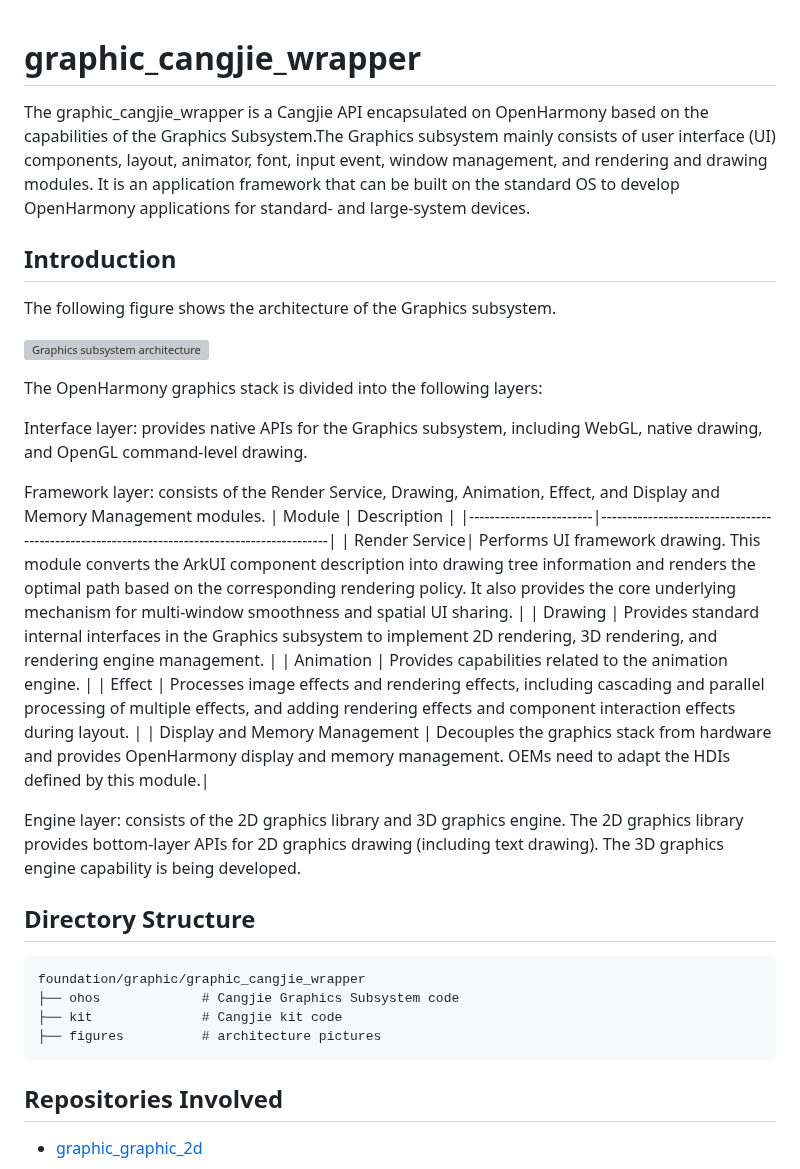
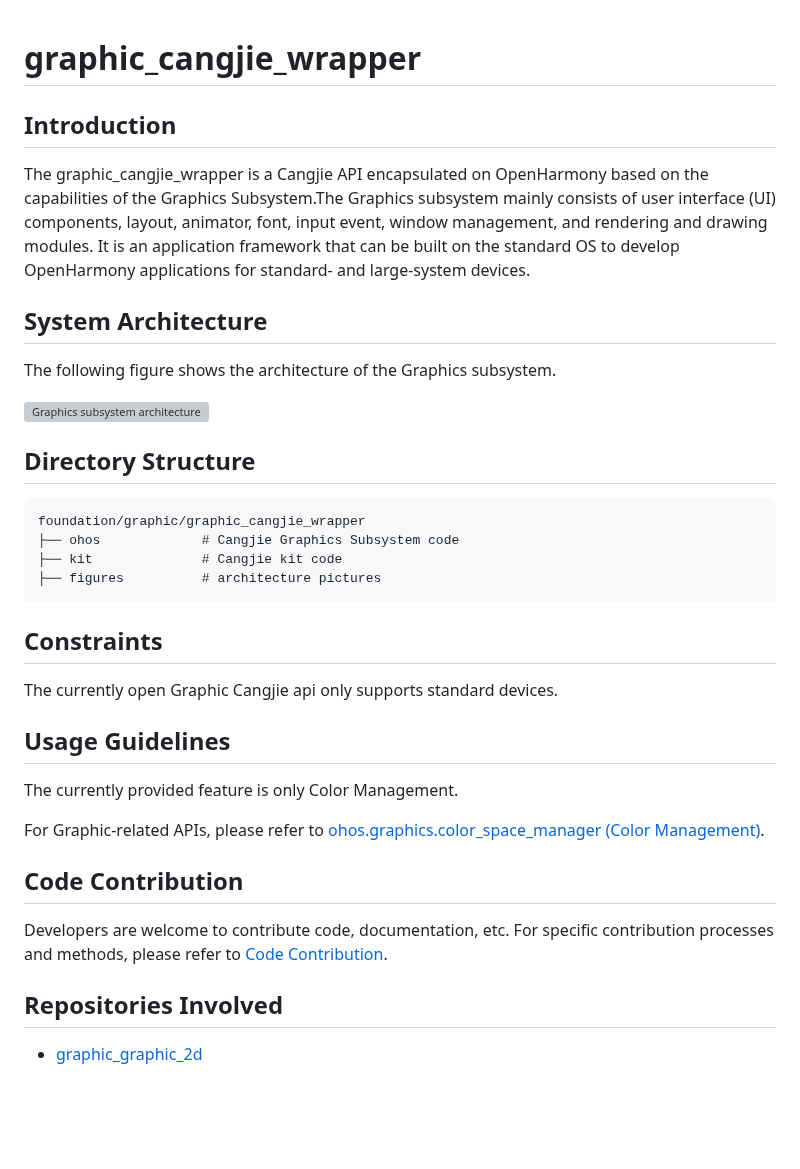
Before and after one commit to eclipse-oniro-mirrors/graphic_graphic_cangjie_wrapper, a Markdown page: README.md, the part around the change. Rendered like a GitHub page; blank space fills up the shorter version; grey boxes are pictures that could not be loaded.

````diff
--- a/README.md
+++ b/README.md
@@ -1,28 +1,14 @@
 # graphic_cangjie_wrapper
+
+## Introduction
 
 The graphic_cangjie_wrapper is a Cangjie API encapsulated on OpenHarmony based on the capabilities of the Graphics Subsystem.The Graphics subsystem mainly consists of user interface (UI) components, layout, animator, font, input event, window management, and rendering and drawing modules. It is an application framework that can be built on the standard OS to develop OpenHarmony applications for standard- and large-system devices.
 
-## Introduction
+## System Architecture
 
 The following figure shows the architecture of the Graphics subsystem.
 
 ![Graphics subsystem architecture](figures/graphic_cangjie_wrapper_architecture_en.jpg)
-
-The OpenHarmony graphics stack is divided into the following layers:
-
-Interface layer: provides native APIs for the Graphics subsystem, including WebGL, native drawing, and OpenGL command-level drawing.
-
-Framework layer: consists of the Render Service, Drawing, Animation, Effect, and Display and Memory Management modules.
-| Module                    | Description                                                                                      |
-|------------------------|--------------------------------------------------------------------------------------------|
-| Render Service| Performs UI framework drawing. This module converts the ArkUI component description into drawing tree information and renders the optimal path based on the corresponding rendering policy. It also provides the core underlying mechanism for multi-window smoothness and spatial UI sharing.      |
-| Drawing          | Provides standard internal interfaces in the Graphics subsystem to implement 2D rendering, 3D rendering, and rendering engine management.                                               |
-| Animation        | Provides capabilities related to the animation engine.                                                                              |
-| Effect           | Processes image effects and rendering effects, including cascading and parallel processing of multiple effects, and adding rendering effects and component interaction effects during layout.                              |
-| Display and Memory Management               | Decouples the graphics stack from hardware and provides OpenHarmony display and memory management. OEMs need to adapt the HDIs defined by this module.|
-
-Engine layer: consists of the 2D graphics library and 3D graphics engine. The 2D graphics library provides bottom-layer APIs for 2D graphics drawing (including text drawing). The 3D graphics engine capability is being developed.
-
 
 ## Directory Structure
 
@@ -33,6 +19,20 @@ foundation/graphic/graphic_cangjie_wrapper
 ├── figures          # architecture pictures
 ```
 
+## Constraints
+
+The currently open Graphic Cangjie api only supports standard devices.
+
+## Usage Guidelines
+
+The currently provided feature is only Color Management.
+
+For Graphic-related APIs, please refer to [ohos.graphics.color_space_manager (Color Management)](https://gitcode.com/openharmony-sig/arkcompiler_cangjie_ark_interop/blob/master/doc/API_Reference/source_en/apis/ArkGraphics2D/cj-apis-color_manager.md).
+
+## Code Contribution
+
+Developers are welcome to contribute code, documentation, etc. For specific contribution processes and methods, please refer to [Code Contribution](https://gitcode.com/openharmony/docs/blob/master/en/contribute/code-contribution.md).
+
 ## Repositories Involved
 
 - [graphic_graphic_2d](https://gitee.com/openharmony/graphic_graphic_2d/blob/master/README.md)
````
Also changed, not shown: README_zh.md (+22 -22 lines), figures/graphic_cangjie_wrapper_architecture_en.png, figures/graphic_cangjie_wrapper_architecture_zh.png (added), 1 other file.
